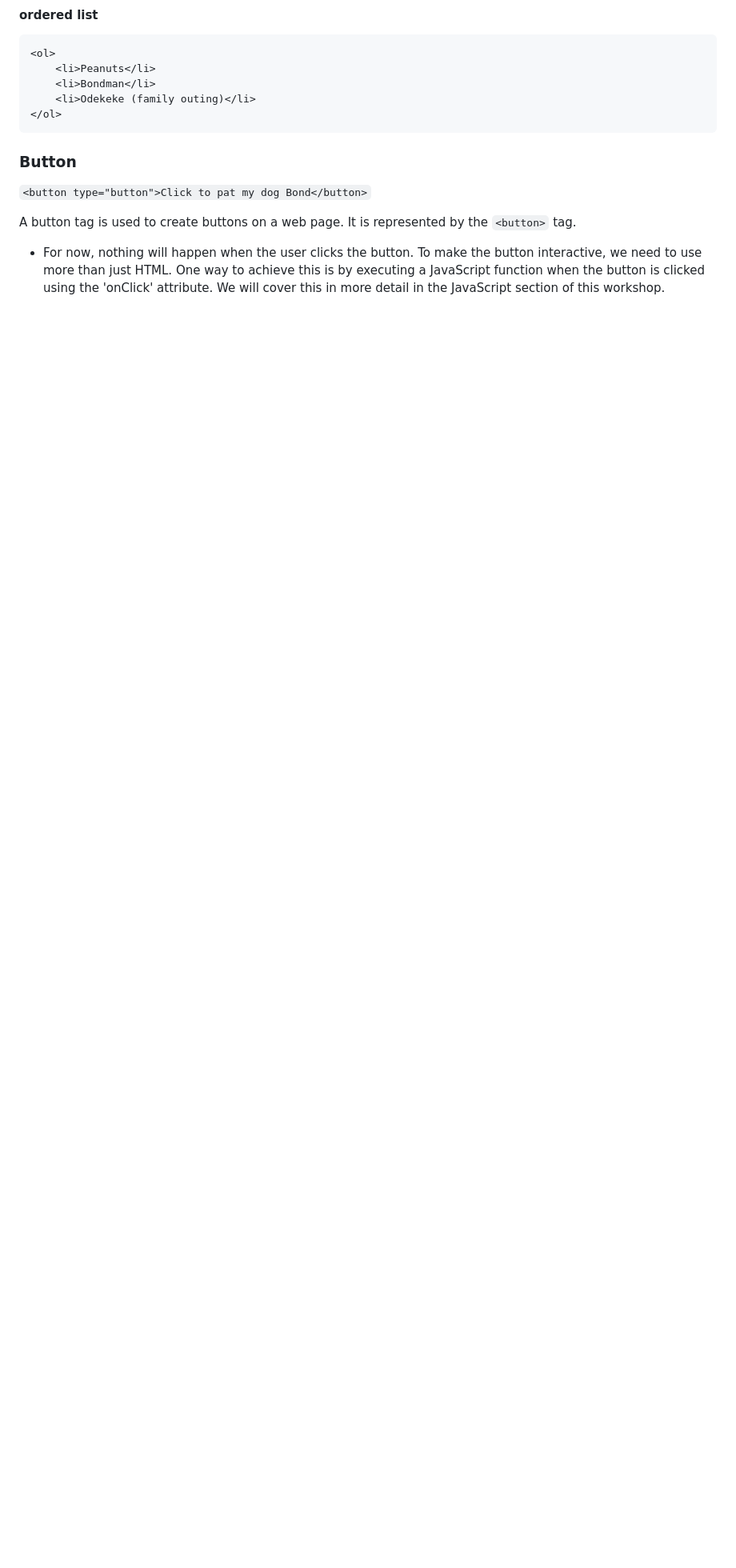
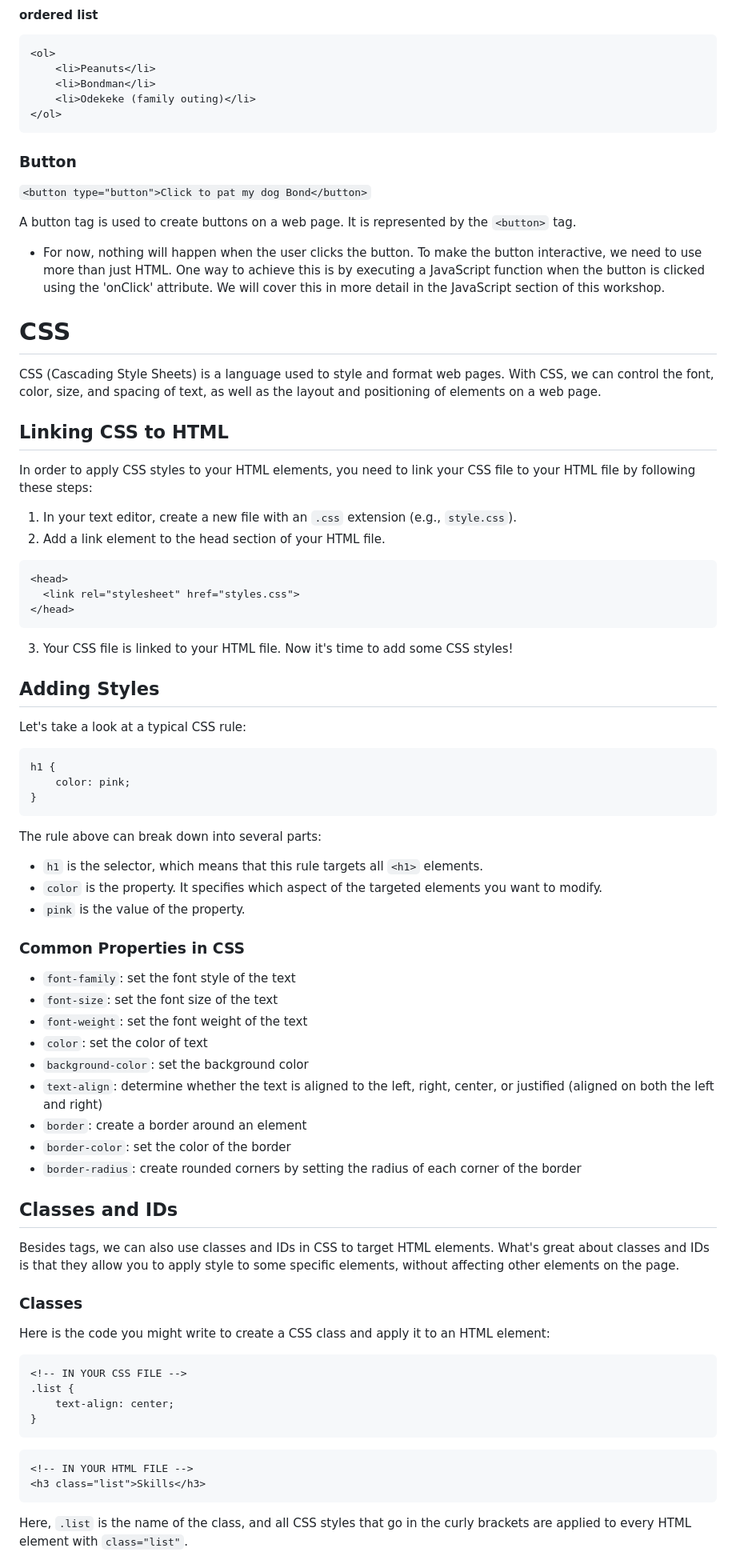
Before and after one commit to Monicaaawa/intro-to-html-css-js, a Markdown page: README.md, the part around the change printed below. Shown: that part at 80% size. Drawn GitHub-style; blank space fills up the shorter version.

Commit message:
Updated readme CSS and Javascript section

````diff
--- a/README.md
+++ b/README.md
@@ -68,3 +68,62 @@ A list tag is a tag used to create lists of items. There are two main types of l
 
 A button tag is used to create buttons on a web page. It is represented by the `<button>` tag.
 - For now, nothing will happen when the user clicks the button. To make the button interactive, we need to use more than just HTML. One way to achieve this is by executing a JavaScript function when the button is clicked using the 'onClick' attribute. We will cover this in more detail in the JavaScript section of this workshop.
+
+# CSS
+CSS (Cascading Style Sheets) is a language used to style and format web pages. With CSS, we can control the font, color, size, and spacing of text, as well as the layout and positioning of elements on a web page.
+
+## Linking CSS to HTML
+In order to apply CSS styles to your HTML elements, you need to link your CSS file to your HTML file by following these steps:
+
+1. In your text editor, create a new file with an `.css` extension (e.g., `style.css`).
+2. Add a link element to the head section of your HTML file.
+```
+<head>
+  <link rel="stylesheet" href="styles.css">
+</head>
+```
+3. Your CSS file is linked to your HTML file. Now it's time to add some CSS styles!
+
+## Adding Styles
+Let's take a look at a typical CSS rule:
+
+```
+h1 {
+    color: pink;
+}
+```
+
+The rule above can break down into several parts:
+- `h1` is the selector, which means that this rule targets all `<h1>` elements.
+- `color` is the property. It specifies which aspect of the targeted elements you want to modify.
+- `pink` is the value of the property.
+
+### Common Properties in CSS
+- `font-family`: set the font style of the text
+- `font-size`: set the font size of the text
+- `font-weight`: set the font weight of the text
+- `color`: set the color of text
+- `background-color`: set the background color
+- `text-align`: determine whether the text is aligned to the left, right, center, or justified (aligned on both the left and right)
+- `border`: create a border around an element
+- `border-color`: set the color of the border
+- `border-radius`: create rounded corners by setting the radius of each corner of the border
+
+## Classes and IDs
+Besides tags, we can also use classes and IDs in CSS to target HTML elements. What's great about classes and IDs is that they allow you to apply style to some specific elements, without affecting other elements on the page.
+
+### Classes
+Here is the code you might write to create a CSS class and apply it to an HTML element:
+```
+<!-- IN YOUR CSS FILE -->
+.list {
+    text-align: center;
+}
+```
+```
+<!-- IN YOUR HTML FILE -->
+<h3 class="list">Skills</h3>
+```
+
+Here, `.list` is the name of the class, and all CSS styles that go in the curly brackets are applied to every HTML element with `class="list"`.
+
````
Also changed, not shown: other parts of README.md (+73 -1 lines).
